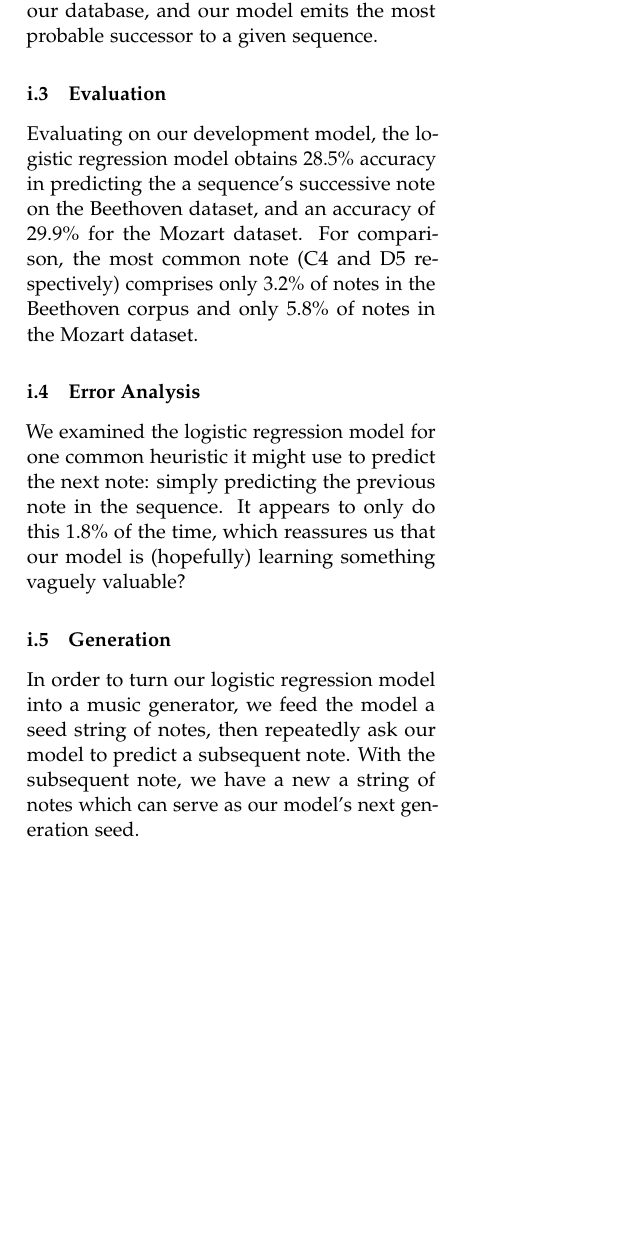
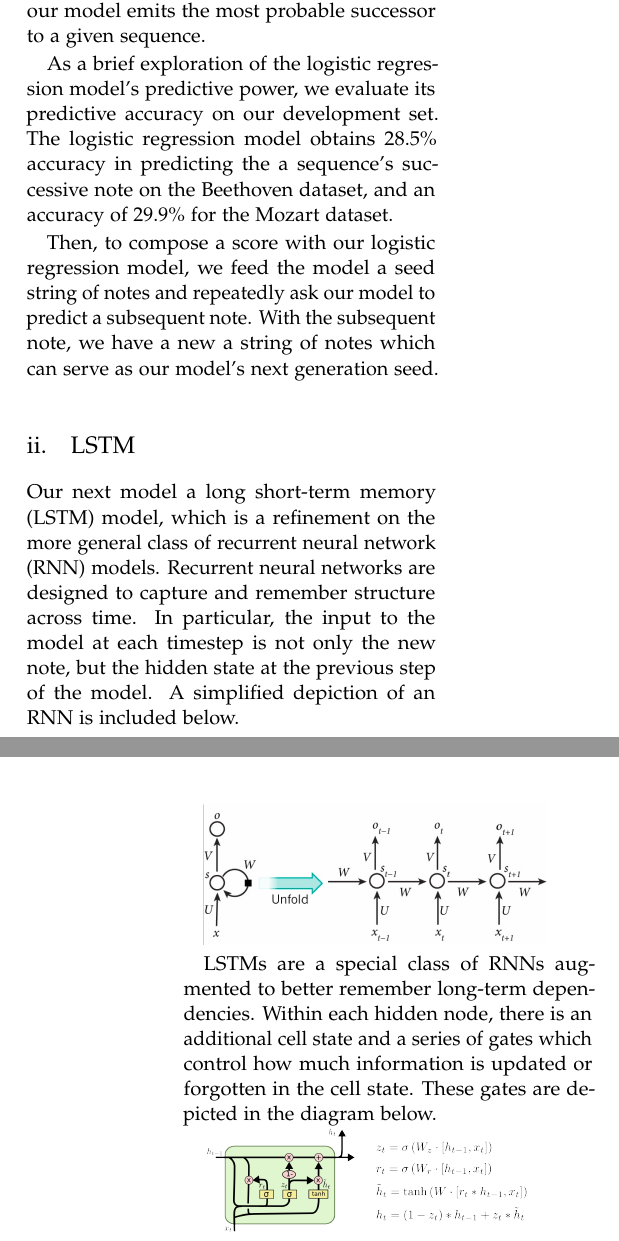
Before and after one commit to joycex99/JamJeneration, a LaTeX paper (final-report/final-report.tex): part of one column of page 2 of 4 before the commit and two parts of the columns of pages 2 and 3 of 4 after it, the two joined at a grey line, cut so that both start at the same text, the shorter picture padded with empty space. Compiled offline with pdfLaTeX.

Commit message:
Begin adding poster details to writeup

```diff
--- a/final-report/final-report.tex
+++ b/final-report/final-report.tex
@@ -60,6 +60,8 @@
 
 \usepackage{hyperref} % For hyperlinks in the PDF
 \usepackage{url}
+\usepackage{graphicx}
+\graphicspath{ {./images/}}
 
 %----------------------------------------------------------------------------------------
 %   TITLE SECTION
@@ -133,2 +140,3 @@ Relevant audio processing tools and datasets also improve our ability to tackle
 \subsection{Baseline: Logistic Regression}
 
+We begin with a simple logistic regression classifier trained to output the succesor note to a sequence of notes, encoded in one-hot vector form. Our baseline treats the problem as a multiclass classification problem: there are 78 possible successor notes in our database, and our model emits the most probable successor to a given sequence.
@@ -137,15 +143,19 @@ We begin processing our data into a set of note sequences, each with a one-hot e
 
-\subsubsection{Model}
-Using these concatenated vector inputs and label outputs, we then trained a logistic regression classifier to predict subsequent notes given a sequence of notes. Our baseline treats the problem as a multiclass classification problem: there are 78 possible successor notes in our database, and our model emits the most probable successor to a given sequence.
+As a brief exploration of the logistic regression model's predictive power, we evaluate its predictive accuracy on our development set. The logistic regression model obtains 28.5\% accuracy in predicting the a sequence's successive note on the Beethoven dataset, and an accuracy of 29.9\% for the Mozart dataset.
 
-\subsubsection{Evaluation}
-Evaluating on our development model, the logistic regression model obtains 28.5\% accuracy in predicting the a sequence's successive note on the Beethoven dataset, and an accuracy of 29.9\% for the Mozart dataset. For comparison, the most common note (C4 and D5 respectively) comprises only 3.2\% of notes in the Beethoven corpus and only 5.8\% of notes in the Mozart dataset.
+Then, to compose a score with our logistic regression model, we feed the model a seed string of notes and repeatedly ask our model to predict a subsequent note. With the subsequent note, we have a new a string of notes which can serve as our model's next generation seed.
 
-\subsubsection{Error Analysis}
-We examined the logistic regression model for one common heuristic it might use to predict the next note: simply predicting the previous note in the sequence. It appears to only do this 1.8\% of the time, which reassures us that our model is (hopefully) learning something vaguely valuable?
+\subsection{LSTM}
 
-\subsubsection{Generation}
-In order to turn our logistic regression model into a music generator, we feed the model a seed string of notes, then repeatedly ask our model to predict a subsequent note. With the subsequent note, we have a new a string of notes which can serve as our model's next generation seed.
+Our next model a long short-term memory (LSTM) model, which is a refinement on the more general class of recurrent neural network (RNN) models. Recurrent neural networks are designed to capture and remember structure across time. In particular, the input to the model at each timestep is not only the new note, but the hidden state at the previous step of the model. A simplified depiction of an RNN is included below.
+
+\includegraphics[width = 0.4\textwidth]{rnn-diagram}
+
+LSTMs are a special class of RNNs augmented to better remember long-term dependencies. Within each hidden node, there is an additional cell state and a series of gates which control how much information is updated or forgotten in the cell state. These gates are depicted in the diagram below.
+
+\includegraphics[width = 0.4\textwidth]{colah-lstm-diagram}
+
+*add note on Attention*
 
 %------------------------------------------------
 
```
Also changed, not shown: final-report/ref.bib (+10 -0 lines), final-report/final-report.pdf, final-report/images/colah-lstm-diagram.png (added), final-report/images/note-distribution.png (added), final-report/images/one-hot-encoding.png (added), final-report/images/rnn-diagram.png (added), final-report/final-report.tex (29 more changed lines).
